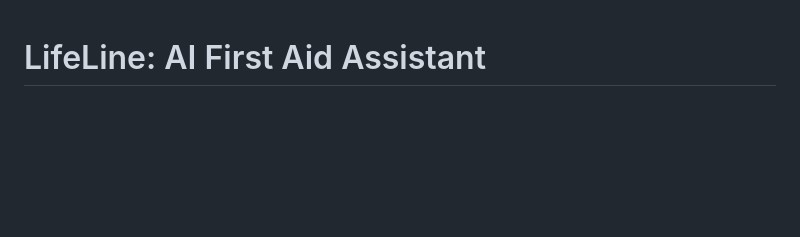
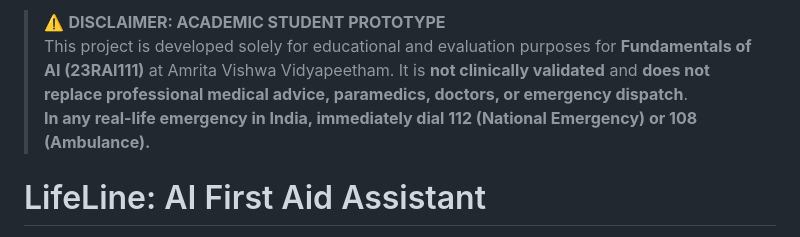
Before and after one commit to abiram-ar/lifeline, a Markdown page: README.md, the part around the change. Rendered like a GitHub page; blank space fills up the shorter version.

Commit message:
Update README with project disclaimer and emergency info
Added disclaimer about the project's academic purpose and emergency contact information.

```diff
--- a/README.md
+++ b/README.md
@@ -1,3 +1,6 @@
+> ⚠️ **DISCLAIMER: ACADEMIC STUDENT PROTOTYPE**
+> This project is developed solely for educational and evaluation purposes for **Fundamentals of AI (23RAI111)** at Amrita Vishwa Vidyapeetham. It is **not clinically validated** and **does not replace professional medical advice, paramedics, doctors, or emergency dispatch**.
+> **In any real-life emergency in India, immediately dial 112 (National Emergency) or 108 (Ambulance).**
 # LifeLine: AI First Aid Assistant
 
 A goal-based AI agent that guides a bystander through first aid, one step at a time, with a mobile-friendly website.
```
